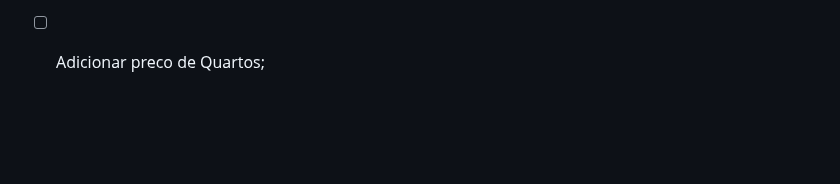
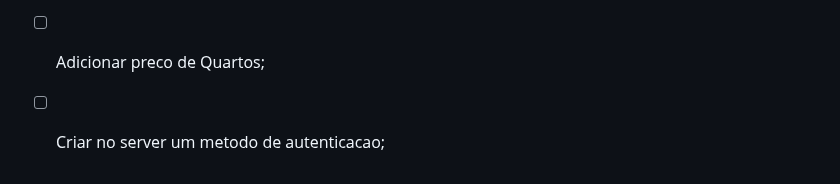
Before and after one commit to Sengeki1/tourism-management-API, a Markdown page: Hotel-API/ReadMe.md, the part around the change. Rendered like a GitHub page; blank space fills up the shorter version.

```diff
--- a/Hotel-API/ReadMe.md
+++ b/Hotel-API/ReadMe.md
@@ -161,3 +161,4 @@ Este é uma API para gestão de reservas de hotel, desenvolvida utilizando o fra
 - [x] Definir uma quantidade limitada de quartos e categorias;
 - [ ] Criar Diagramas Explicando o Codigo;
 - [ ] Adicionar preco de Quartos;
+- [ ] Criar no server um metodo de autenticacao;
```
